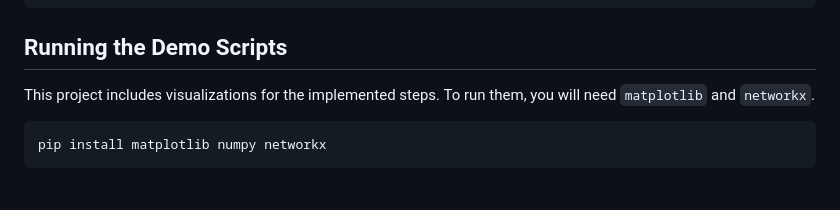
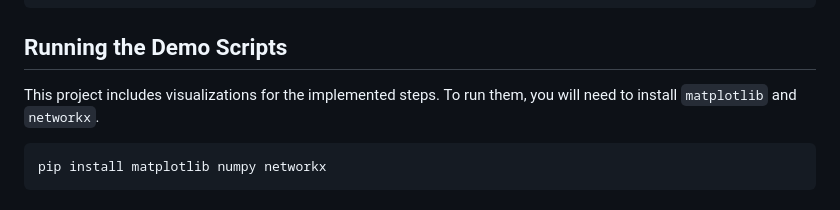
Before and after one commit to hskad/cassini-simulation, a Markdown page: README.md, the part around the change. Rendered like a GitHub page.

````diff
--- a/README.md
+++ b/README.md
@@ -53,7 +53,7 @@ cassini-simulation/
 
 ## Running the Demo Scripts
 
-This project includes visualizations for the implemented steps. To run them, you will need `matplotlib` and `networkx`.
+This project includes visualizations for the implemented steps. To run them, you will need to install `matplotlib` and `networkx`.
 
 ```bash
 pip install matplotlib numpy networkx
````
